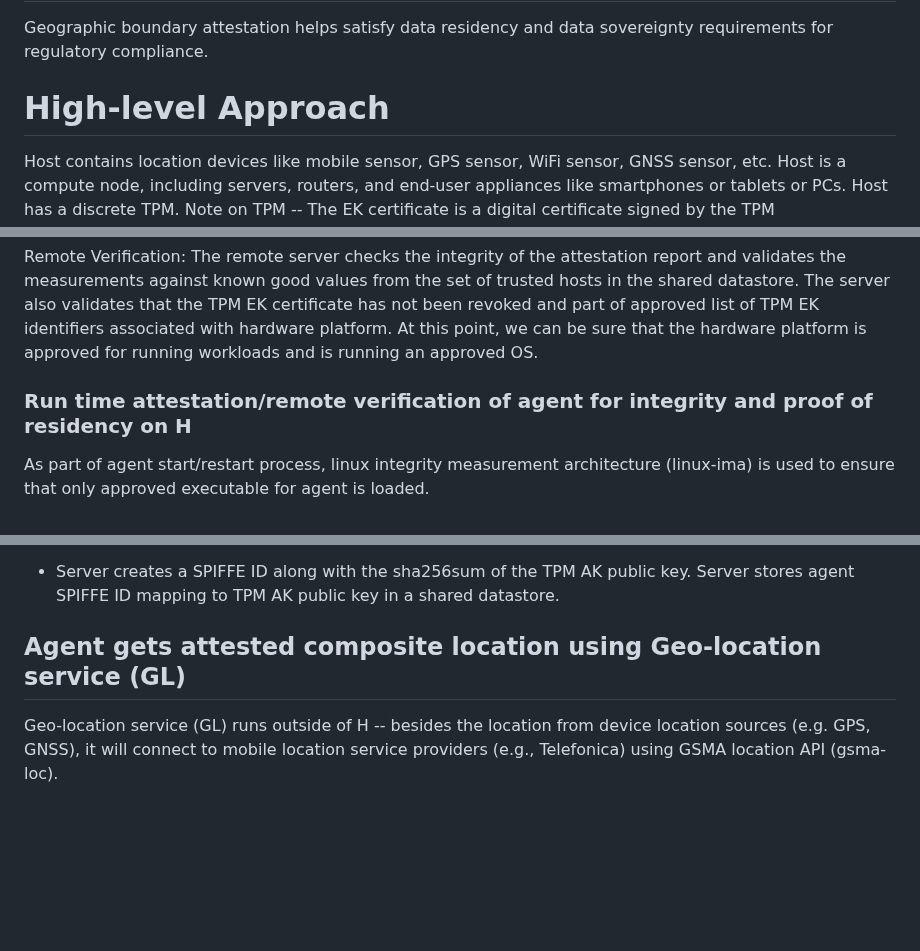
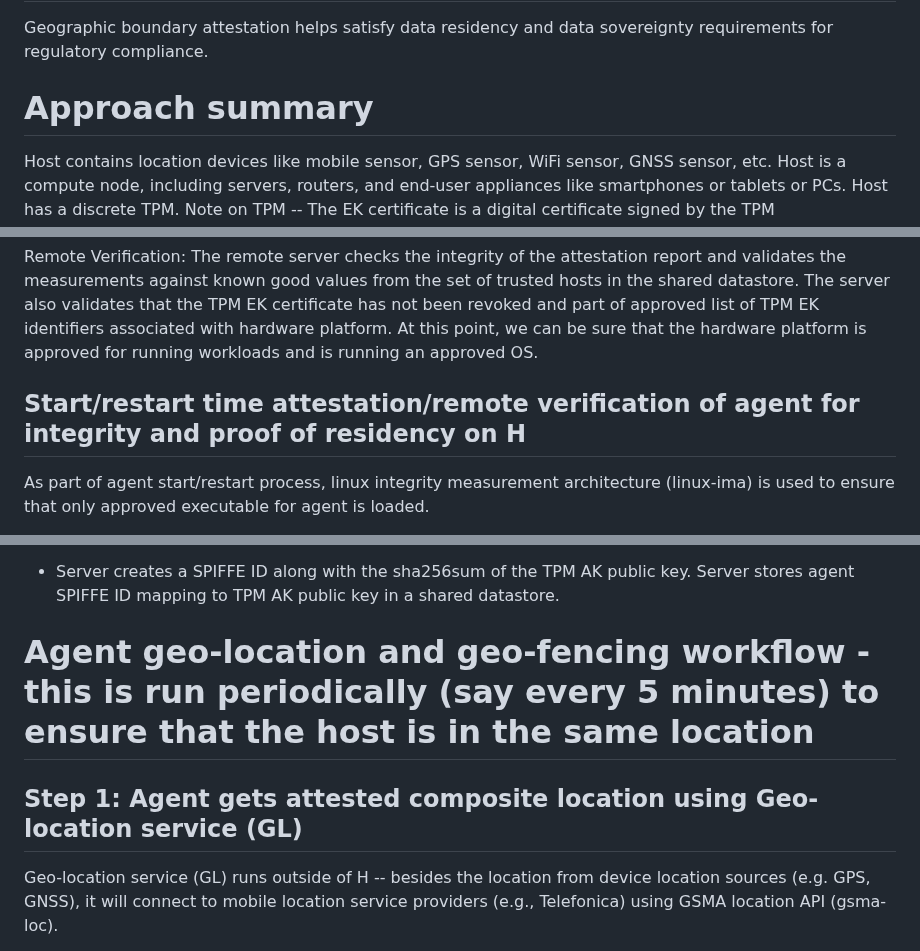
Before and after one commit to nedmsmith/draft-klspa-wimse-verifiable-geo-fence, a Markdown page: draft-lkspa-wimse-verifiable-geo-fence.md, 3 parts joined by grey strips. Drawn GitHub-style; blank space fills up the shorter version.

```diff
--- a/draft-lkspa-wimse-verifiable-geo-fence.md
+++ b/draft-lkspa-wimse-verifiable-geo-fence.md
@@ -141,7 +141,7 @@ Enterprise (e.g. healthcare) ensuring that it is communicating with a server (e.
 ## **Category 3**: Security assurance and compliance
 Geographic boundary attestation helps satisfy data residency and data sovereignty requirements for regulatory compliance.
 
-# High-level Approach
+# Approach  summary
 Host contains location devices like mobile sensor, GPS sensor, WiFi sensor, GNSS sensor, etc. Host is a compute node, including servers, routers, and end-user appliances like smartphones or tablets or PCs. Host has a discrete TPM. Note on TPM -- The EK certificate is a digital certificate signed by the TPM manufacturer's CA which verifies the identity and trustworthiness of the TPM's Endorsement Key (EK);  TPM attestation key (AK) is cryptographically backed by TPM EK. For the initial version of the draft, host is bare metal Linux OS host and interactions are with TPM.
 
 Trusted hosts are the hosts which have trustworthy device composition (TPM EK, Mobile-SIM, GPS device id etc.), endorsed by manufacturer/owner, and use a trustworthy OS. A set of trusted hosts along with the device composition details and OS details are recorded in a shared datastore (database or ledger) by the host owner.
@@ -172,7 +172,7 @@ Transmission: The attestation report is then sent to an external verifier (serve
 
 Remote Verification: The remote server checks the integrity of the attestation report and validates the measurements against known good values from the set of trusted hosts in the shared datastore. The server also validates that the TPM EK certificate has not been revoked and part of approved list of TPM EK identifiers associated with hardware platform. At this point, we can be sure that the hardware platform is approved for running workloads and is running an approved OS.
 
-### Run time attestation/remote verification of agent for integrity and proof of residency on H
+## Start/restart time attestation/remote verification of agent for integrity and proof of residency on H
 As part of agent start/restart process, linux integrity measurement architecture (linux-ima) is used to ensure that only approved executable for agent is loaded.
 
 Measurement collection: The agent executable is measured by linux-ima before it is loaded.
@@ -198,7 +198,8 @@ TPM attestation and remote server verification:
 
 * Server creates a SPIFFE ID along with the sha256sum of the TPM AK public key. Server stores agent SPIFFE ID mapping to TPM AK public key in a shared datastore.
 
-## Agent gets attested composite location using Geo-location service (GL)
+# Agent geo-location and geo-fencing workflow - this is run periodically (say every 5 minutes) to ensure that the host is in the same location
+## Step 1: Agent gets attested composite location using Geo-location service (GL)
 Geo-location service (GL) runs outside of H -- besides the location from device location sources (e.g. GPS, GNSS), it will connect to mobile location service providers (e.g., Telefonica) using GSMA location API (gsma-loc).
 
 * Agent gathers the location from H local location sensors (e.g. GPS, GNSS). Agent connects to GL using secure connection mechanism like TLS. Agent provides the gathered location to GL over the secure connection.
```
Also changed, not shown: other parts of draft-lkspa-wimse-verifiable-geo-fence.md (+11 -15 lines).
